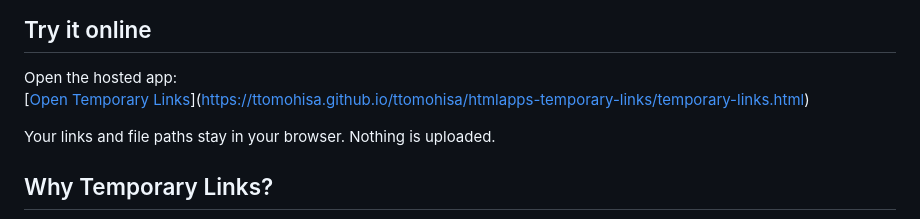
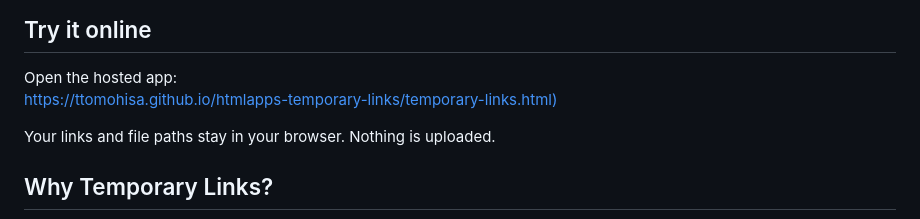
Before and after one commit to ttomohisa/htmlapps-temporary-links, a Markdown page: README.md, the part around the change. Drawn GitHub-style.

Commit message:
Fix link formatting in README for hosted app

```diff
--- a/README.md
+++ b/README.md
@@ -18,7 +18,7 @@ Open one HTML file in a modern browser, paste a URL or Windows file path, and se
 ## Try it online
 
 Open the hosted app:
-[[Open Temporary Links](https://ttomohisa.github.io/ttomohisa/htmlapps-temporary-links/temporary-links.html)](https://ttomohisa.github.io/ttomohisa/htmlapps-temporary-links/temporary-links.html)
+[https://ttomohisa.github.io/htmlapps-temporary-links/temporary-links.html)](https://ttomohisa.github.io/htmlapps-temporary-links/temporary-links.html)
 
 Your links and file paths stay in your browser. Nothing is uploaded.
 
```
